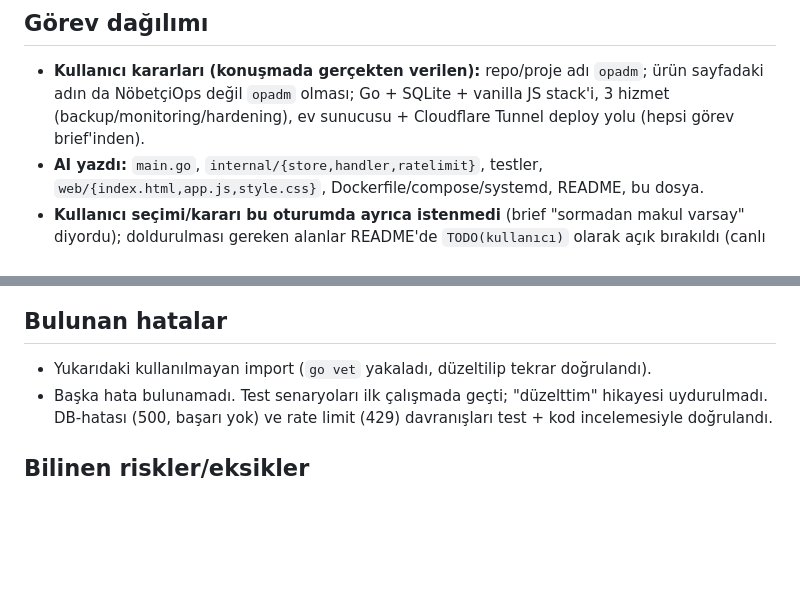
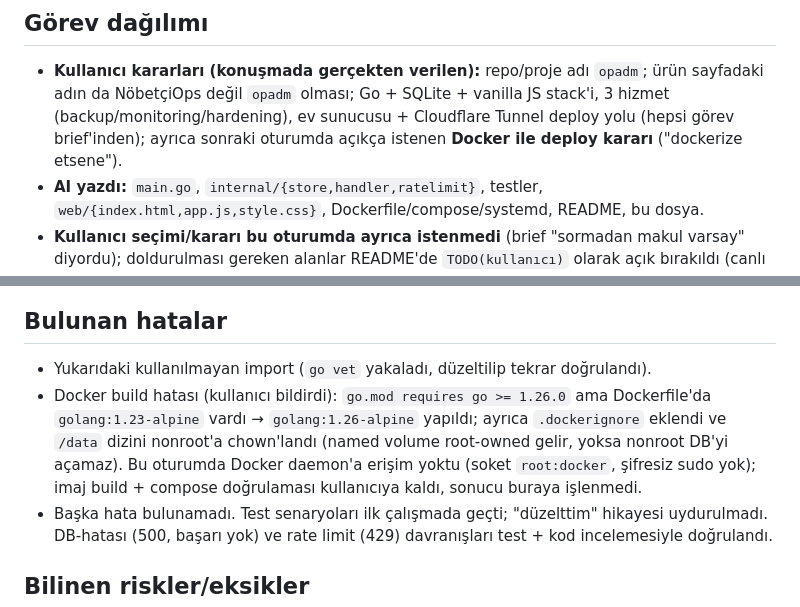
Before and after one commit to r4venw4rd/opadm, a Markdown page: AI_LOG.md, 2 parts joined by grey strips. Drawn GitHub-style; blank space fills up the shorter version.

Commit message:
docs: AI_LOG Docker kararı ve build hatası notu

```diff
--- a/AI_LOG.md
+++ b/AI_LOG.md
@@ -13,7 +13,8 @@
 - **Kullanıcı kararları (konuşmada gerçekten verilen):** repo/proje adı `opadm`;
   ürün sayfadaki adın da NöbetçiOps değil `opadm` olması; Go + SQLite + vanilla JS
   stack'i, 3 hizmet (backup/monitoring/hardening), ev sunucusu + Cloudflare Tunnel
-  deploy yolu (hepsi görev brief'inden).
+  deploy yolu (hepsi görev brief'inden); ayrıca sonraki oturumda açıkça istenen
+  **Docker ile deploy kararı** ("dockerize etsene").
 - **AI yazdı:** `main.go`, `internal/{store,handler,ratelimit}`, testler,
   `web/{index.html,app.js,style.css}`, Dockerfile/compose/systemd, README, bu dosya.
 - **Kullanıcı seçimi/kararı bu oturumda ayrıca istenmedi** (brief "sormadan makul
@@ -66,6 +67,12 @@ E2E Deneme|e2e@ornek.com|monitoring|Izleme kurulumu icin deneme talebidir.
 ## Bulunan hatalar
 
 - Yukarıdaki kullanılmayan import (`go vet` yakaladı, düzeltilip tekrar doğrulandı).
+- Docker build hatası (kullanıcı bildirdi): `go.mod requires go >= 1.26.0` ama
+  Dockerfile'da `golang:1.23-alpine` vardı → `golang:1.26-alpine` yapıldı; ayrıca
+  `.dockerignore` eklendi ve `/data` dizini nonroot'a chown'landı (named volume
+  root-owned gelir, yoksa nonroot DB'yi açamaz). Bu oturumda Docker daemon'a
+  erişim yoktu (soket `root:docker`, şifresiz sudo yok); imaj build + compose
+  doğrulaması kullanıcıya kaldı, sonucu buraya işlenmedi.
 - Başka hata bulunamadı. Test senaryoları ilk çalışmada geçti; "düzelttim" hikayesi
   uydurulmadı. DB-hatası (500, başarı yok) ve rate limit (429) davranışları test +
   kod incelemesiyle doğrulandı.
```
